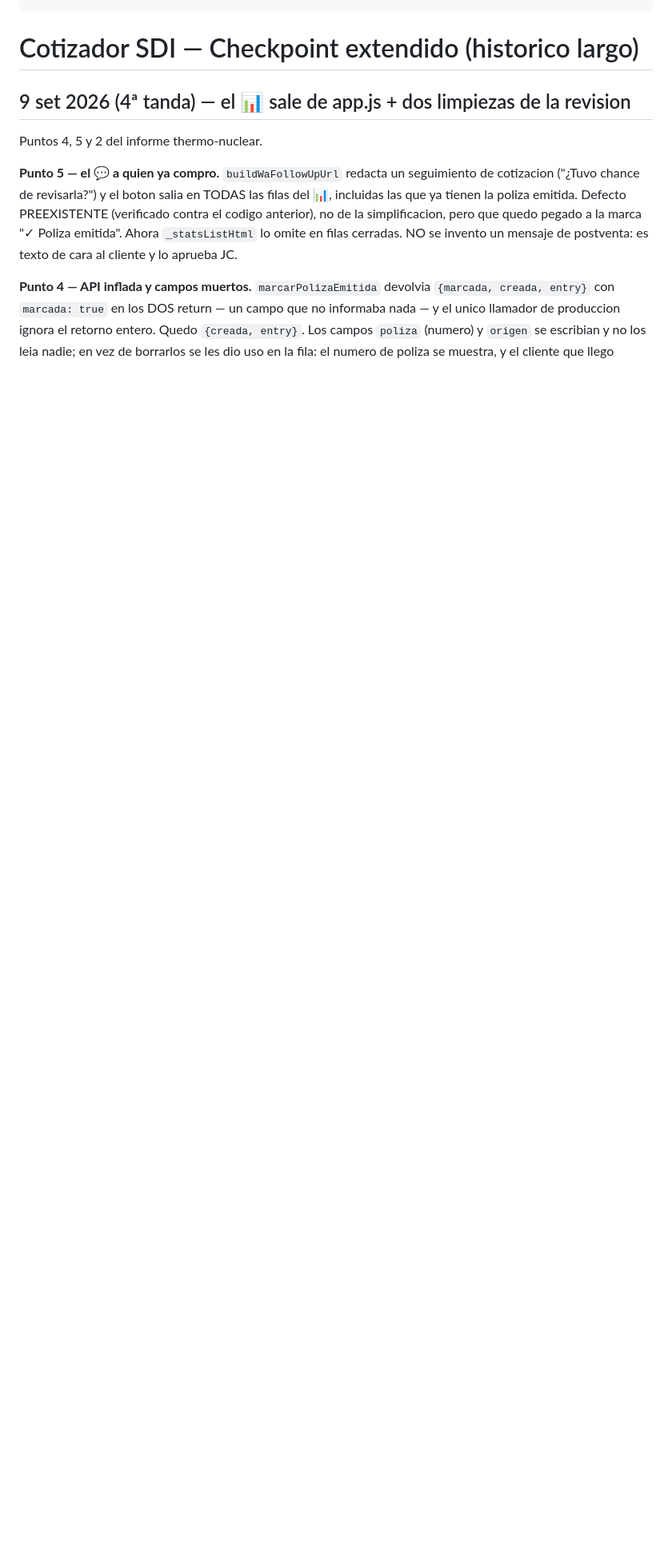
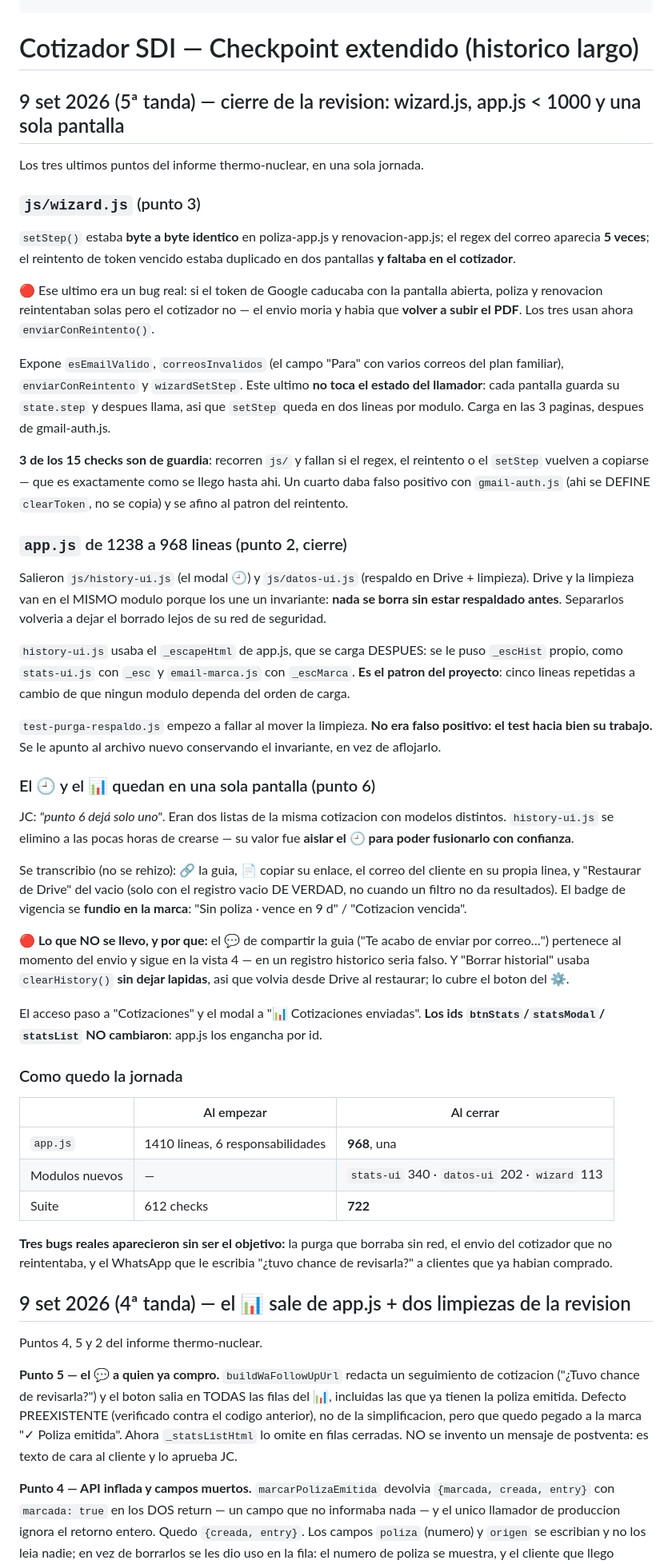
Before and after one commit to jhernandez-vibecode/COTIZADOR-AUTOS, a Markdown page: SKILL_COTIZADOR_SDI.md, the part around the change. Shown at 80% size. Rendered like a GitHub page; blank space fills up the shorter version.

Commit message:
docs(checkpoint): las tres ultimas tandas del 9 set — cierre de la revision
wizard.js, app.js bajo 1000 lineas y la fusion del 🕘 con el 📊. El checkpoint
se habia quedado en la 4a tanda; la deriva entre las copias de la
documentacion ya causo datos contradictorios antes en este proyecto.

Co-Authored-By: Claude Opus 5 <noreply@anthropic.com>

```diff
--- a/SKILL_COTIZADOR_SDI.md
+++ b/SKILL_COTIZADOR_SDI.md
@@ -12,6 +12,68 @@ description: >
 ---
 
 # Cotizador SDI — Checkpoint extendido (historico largo)
+
+## 9 set 2026 (5ª tanda) — cierre de la revision: wizard.js, app.js < 1000 y una sola pantalla
+
+Los tres ultimos puntos del informe thermo-nuclear, en una sola jornada.
+
+### `js/wizard.js` (punto 3)
+
+`setStep()` estaba **byte a byte identico** en poliza-app.js y renovacion-app.js; el regex del correo aparecia
+**5 veces**; el reintento de token vencido estaba duplicado en dos pantallas **y faltaba en el cotizador**.
+
+🔴 Ese ultimo era un bug real: si el token de Google caducaba con la pantalla abierta, poliza y renovacion
+reintentaban solas pero el cotizador no — el envio moria y habia que **volver a subir el PDF**. Los tres usan
+ahora `enviarConReintento()`.
+
+Expone `esEmailValido`, `correosInvalidos` (el campo "Para" con varios correos del plan familiar),
+`enviarConReintento` y `wizardSetStep`. Este ultimo **no toca el estado del llamador**: cada pantalla guarda su
+`state.step` y despues llama, asi que `setStep` queda en dos lineas por modulo. Carga en las 3 paginas, despues
+de gmail-auth.js.
+
+**3 de los 15 checks son de guardia**: recorren `js/` y fallan si el regex, el reintento o el `setStep` vuelven
+a copiarse — que es exactamente como se llego hasta ahi. Un cuarto daba falso positivo con `gmail-auth.js` (ahi
+se DEFINE `clearToken`, no se copia) y se afino al patron del reintento.
+
+### `app.js` de 1238 a 968 lineas (punto 2, cierre)
+
+Salieron `js/history-ui.js` (el modal 🕘) y `js/datos-ui.js` (respaldo en Drive + limpieza). Drive y la limpieza
+van en el MISMO modulo porque los une un invariante: **nada se borra sin estar respaldado antes**. Separarlos
+volveria a dejar el borrado lejos de su red de seguridad.
+
+`history-ui.js` usaba el `_escapeHtml` de app.js, que se carga DESPUES: se le puso `_escHist` propio, como
+`stats-ui.js` con `_esc` y `email-marca.js` con `_escMarca`. **Es el patron del proyecto**: cinco lineas
+repetidas a cambio de que ningun modulo dependa del orden de carga.
+
+`test-purga-respaldo.js` empezo a fallar al mover la limpieza. **No era falso positivo: el test hacia bien su
+trabajo.** Se le apunto al archivo nuevo conservando el invariante, en vez de aflojarlo.
+
+### El 🕘 y el 📊 quedan en una sola pantalla (punto 6)
+
+JC: *"punto 6 dejá solo uno"*. Eran dos listas de la misma cotizacion con modelos distintos. `history-ui.js` se
+elimino a las pocas horas de crearse — su valor fue **aislar el 🕘 para poder fusionarlo con confianza**.
+
+Se transcribio (no se rehizo): 🔗 la guia, 📄 copiar su enlace, el correo del cliente en su propia linea, y
+"Restaurar de Drive" del vacio (solo con el registro vacio DE VERDAD, no cuando un filtro no da resultados). El
+badge de vigencia se **fundio en la marca**: "Sin poliza · vence en 9 d" / "Cotizacion vencida".
+
+🔴 **Lo que NO se llevo, y por que:** el 💬 de compartir la guia ("Te acabo de enviar por correo…") pertenece al
+momento del envio y sigue en la vista 4 — en un registro historico seria falso. Y "Borrar historial" usaba
+`clearHistory()` **sin dejar lapidas**, asi que volvia desde Drive al restaurar; lo cubre el boton del ⚙.
+
+El acceso paso a "Cotizaciones" y el modal a "📊 Cotizaciones enviadas". **Los ids `btnStats`/`statsModal`/
+`statsList` NO cambiaron**: app.js los engancha por id.
+
+### Como quedo la jornada
+
+| | Al empezar | Al cerrar |
+|---|---|---|
+| `app.js` | 1410 lineas, 6 responsabilidades | **968**, una |
+| Modulos nuevos | — | `stats-ui` 340 · `datos-ui` 202 · `wizard` 113 |
+| Suite | 612 checks | **722** |
+
+**Tres bugs reales aparecieron sin ser el objetivo:** la purga que borraba sin red, el envio del cotizador que
+no reintentaba, y el WhatsApp que le escribia "¿tuvo chance de revisarla?" a clientes que ya habian comprado.
 
 ## 9 set 2026 (4ª tanda) — el 📊 sale de app.js + dos limpiezas de la revision
 
```
